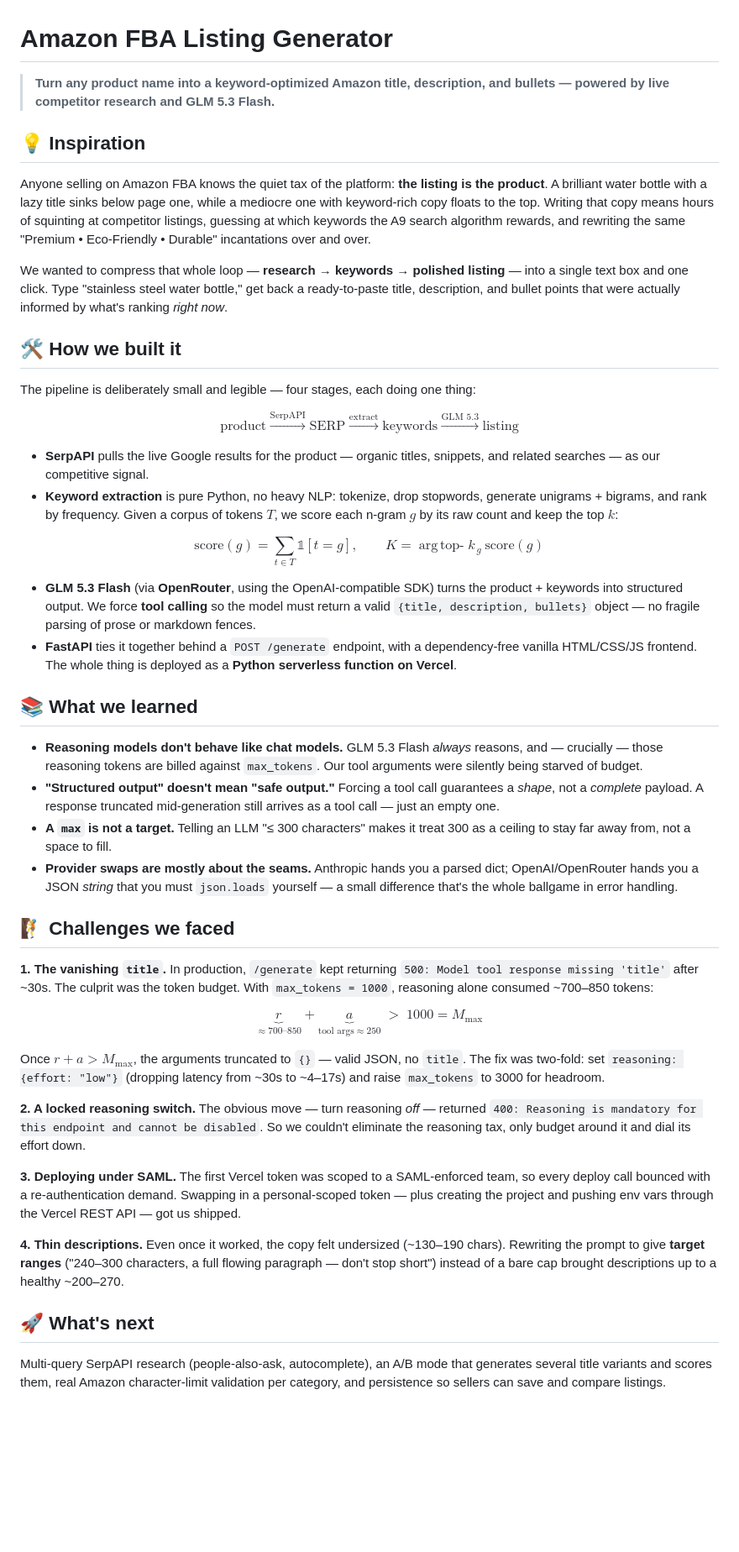
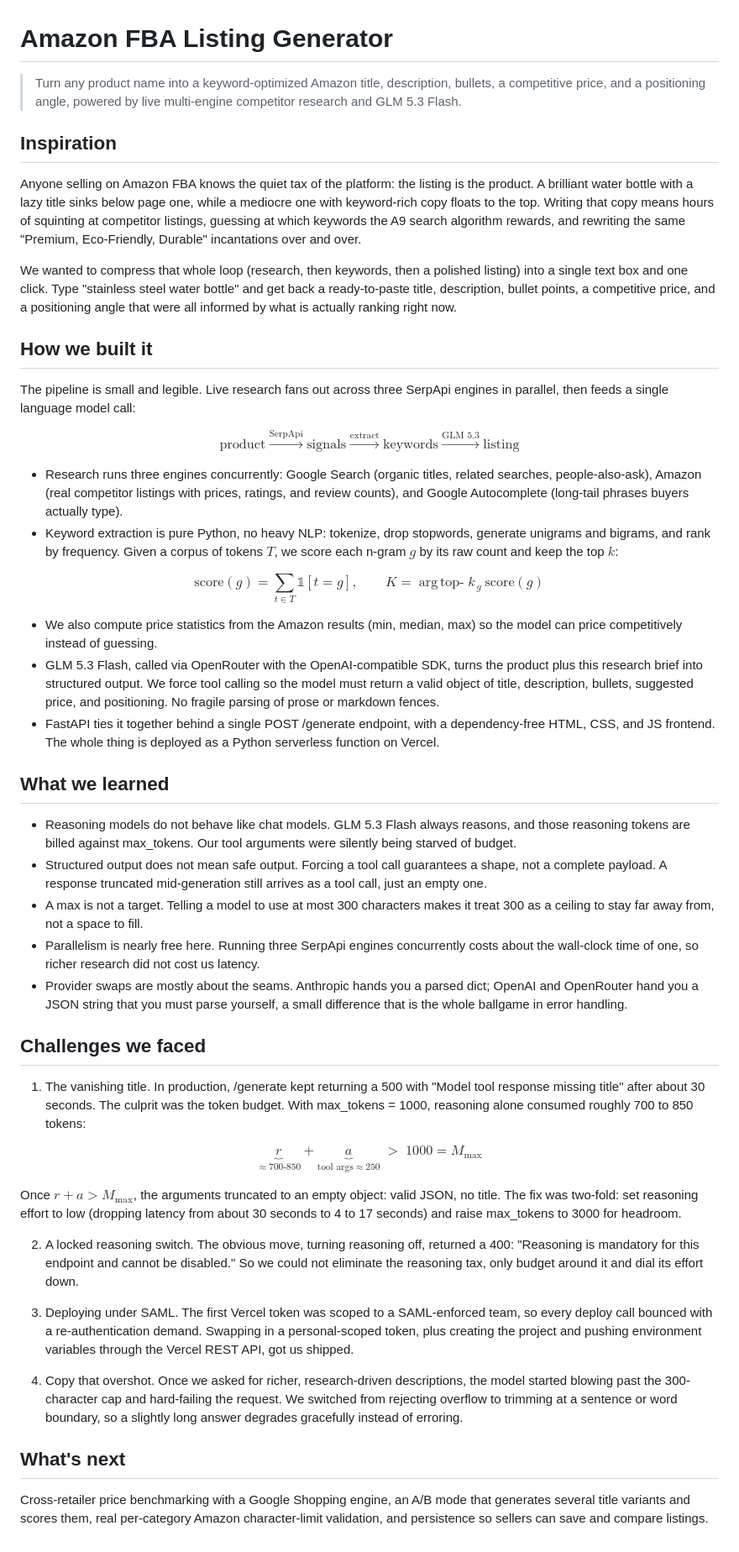
Before and after one commit to Nitishmane/serp-hack, a Markdown page: ABOUT.md, the part around the change. Shown at 84% size. Drawn GitHub-style; blank space fills up the shorter version.

Commit message:
Rewrite ABOUT.md: copy-paste-safe ASCII, cover multi-engine research + positioning
Co-Authored-By: Claude Opus 4.8 (1M context) <noreply@anthropic.com>

```diff
--- a/ABOUT.md
+++ b/ABOUT.md
@@ -1,54 +1,56 @@
 # Amazon FBA Listing Generator
 
-> **Turn any product name into a keyword-optimized Amazon title, description, and bullets — powered by live competitor research and GLM 5.3 Flash.**
+> Turn any product name into a keyword-optimized Amazon title, description, bullets, a competitive price, and a positioning angle, powered by live multi-engine competitor research and GLM 5.3 Flash.
 
-## 💡 Inspiration
+## Inspiration
 
-Anyone selling on Amazon FBA knows the quiet tax of the platform: **the listing is the product**. A brilliant water bottle with a lazy title sinks below page one, while a mediocre one with keyword-rich copy floats to the top. Writing that copy means hours of squinting at competitor listings, guessing at which keywords the A9 search algorithm rewards, and rewriting the same "Premium • Eco-Friendly • Durable" incantations over and over.
+Anyone selling on Amazon FBA knows the quiet tax of the platform: the listing is the product. A brilliant water bottle with a lazy title sinks below page one, while a mediocre one with keyword-rich copy floats to the top. Writing that copy means hours of squinting at competitor listings, guessing at which keywords the A9 search algorithm rewards, and rewriting the same "Premium, Eco-Friendly, Durable" incantations over and over.
 
-We wanted to compress that whole loop — **research → keywords → polished listing** — into a single text box and one click. Type "stainless steel water bottle," get back a ready-to-paste title, description, and bullet points that were actually informed by what's ranking *right now*.
+We wanted to compress that whole loop (research, then keywords, then a polished listing) into a single text box and one click. Type "stainless steel water bottle" and get back a ready-to-paste title, description, bullet points, a competitive price, and a positioning angle that were all informed by what is actually ranking right now.
 
-## 🛠️ How we built it
+## How we built it
 
-The pipeline is deliberately small and legible — four stages, each doing one thing:
+The pipeline is small and legible. Live research fans out across three SerpApi engines in parallel, then feeds a single language model call:
 
 $$
-\text{product} \xrightarrow{\text{SerpAPI}} \text{SERP} \xrightarrow{\text{extract}} \text{keywords} \xrightarrow{\text{GLM 5.3}} \text{listing}
+\text{product} \xrightarrow{\text{SerpApi}} \text{signals} \xrightarrow{\text{extract}} \text{keywords} \xrightarrow{\text{GLM 5.3}} \text{listing}
 $$
 
-- **SerpAPI** pulls the live Google results for the product — organic titles, snippets, and related searches — as our competitive signal.
-- **Keyword extraction** is pure Python, no heavy NLP: tokenize, drop stopwords, generate unigrams + bigrams, and rank by frequency. Given a corpus of tokens $T$, we score each n-gram $g$ by its raw count and keep the top $k$:
+- Research runs three engines concurrently: Google Search (organic titles, related searches, people-also-ask), Amazon (real competitor listings with prices, ratings, and review counts), and Google Autocomplete (long-tail phrases buyers actually type).
+- Keyword extraction is pure Python, no heavy NLP: tokenize, drop stopwords, generate unigrams and bigrams, and rank by frequency. Given a corpus of tokens $T$, we score each n-gram $g$ by its raw count and keep the top $k$:
 
 $$
-\text{score}(g) = \sum_{t \in T} \mathbb{1}[t = g], \qquad K = \operatorname*{arg\,top-}k_{\,g}\ \text{score}(g)
+\text{score}(g) = \sum_{t \in T} \mathbb{1}[t = g], \qquad K = \operatorname*{arg\,top\text{-}}k_{\,g}\ \text{score}(g)
 $$
 
-- **GLM 5.3 Flash** (via **OpenRouter**, using the OpenAI-compatible SDK) turns the product + keywords into structured output. We force **tool calling** so the model must return a valid `{title, description, bullets}` object — no fragile parsing of prose or markdown fences.
-- **FastAPI** ties it together behind a `POST /generate` endpoint, with a dependency-free vanilla HTML/CSS/JS frontend. The whole thing is deployed as a **Python serverless function on Vercel**.
+- We also compute price statistics from the Amazon results (min, median, max) so the model can price competitively instead of guessing.
+- GLM 5.3 Flash, called via OpenRouter with the OpenAI-compatible SDK, turns the product plus this research brief into structured output. We force tool calling so the model must return a valid object of title, description, bullets, suggested price, and positioning. No fragile parsing of prose or markdown fences.
+- FastAPI ties it together behind a single POST /generate endpoint, with a dependency-free HTML, CSS, and JS frontend. The whole thing is deployed as a Python serverless function on Vercel.
 
-## 📚 What we learned
+## What we learned
 
-- **Reasoning models don't behave like chat models.** GLM 5.3 Flash *always* reasons, and — crucially — those reasoning tokens are billed against `max_tokens`. Our tool arguments were silently being starved of budget.
-- **"Structured output" doesn't mean "safe output."** Forcing a tool call guarantees a *shape*, not a *complete* payload. A response truncated mid-generation still arrives as a tool call — just an empty one.
-- **A `max` is not a target.** Telling an LLM "≤ 300 characters" makes it treat 300 as a ceiling to stay far away from, not a space to fill.
-- **Provider swaps are mostly about the seams.** Anthropic hands you a parsed dict; OpenAI/OpenRouter hands you a JSON *string* that you must `json.loads` yourself — a small difference that's the whole ballgame in error handling.
+- Reasoning models do not behave like chat models. GLM 5.3 Flash always reasons, and those reasoning tokens are billed against max_tokens. Our tool arguments were silently being starved of budget.
+- Structured output does not mean safe output. Forcing a tool call guarantees a shape, not a complete payload. A response truncated mid-generation still arrives as a tool call, just an empty one.
+- A max is not a target. Telling a model to use at most 300 characters makes it treat 300 as a ceiling to stay far away from, not a space to fill.
+- Parallelism is nearly free here. Running three SerpApi engines concurrently costs about the wall-clock time of one, so richer research did not cost us latency.
+- Provider swaps are mostly about the seams. Anthropic hands you a parsed dict; OpenAI and OpenRouter hand you a JSON string that you must parse yourself, a small difference that is the whole ballgame in error handling.
 
-## 🧗 Challenges we faced
+## Challenges we faced
 
-**1. The vanishing `title`.** In production, `/generate` kept returning `500: Model tool response missing 'title'` after ~30s. The culprit was the token budget. With `max_tokens = 1000`, reasoning alone consumed ~700–850 tokens:
+1. The vanishing title. In production, /generate kept returning a 500 with "Model tool response missing title" after about 30 seconds. The culprit was the token budget. With max_tokens = 1000, reasoning alone consumed roughly 700 to 850 tokens:
 
 $$
-\underbrace{r}_{\approx 700\text{–}850} + \underbrace{a}_{\text{tool args} \approx 250} \;>\; 1000 = M_{\max}
+\underbrace{r}_{\approx 700\text{-}850} + \underbrace{a}_{\text{tool args} \approx 250} \;>\; 1000 = M_{\max}
 $$
 
-Once $r + a > M_{\max}$, the arguments truncated to `{}` — valid JSON, no `title`. The fix was two-fold: set `reasoning: {effort: "low"}` (dropping latency from ~30s to ~4–17s) and raise `max_tokens` to 3000 for headroom.
+Once $r + a > M_{\max}$, the arguments truncated to an empty object: valid JSON, no title. The fix was two-fold: set reasoning effort to low (dropping latency from about 30 seconds to 4 to 17 seconds) and raise max_tokens to 3000 for headroom.
 
-**2. A locked reasoning switch.** The obvious move — turn reasoning *off* — returned `400: Reasoning is mandatory for this endpoint and cannot be disabled`. So we couldn't eliminate the reasoning tax, only budget around it and dial its effort down.
+2. A locked reasoning switch. The obvious move, turning reasoning off, returned a 400: "Reasoning is mandatory for this endpoint and cannot be disabled." So we could not eliminate the reasoning tax, only budget around it and dial its effort down.
 
-**3. Deploying under SAML.** The first Vercel token was scoped to a SAML-enforced team, so every deploy call bounced with a re-authentication demand. Swapping in a personal-scoped token — plus creating the project and pushing env vars through the Vercel REST API — got us shipped.
+3. Deploying under SAML. The first Vercel token was scoped to a SAML-enforced team, so every deploy call bounced with a re-authentication demand. Swapping in a personal-scoped token, plus creating the project and pushing environment variables through the Vercel REST API, got us shipped.
 
-**4. Thin descriptions.** Even once it worked, the copy felt undersized (~130–190 chars). Rewriting the prompt to give **target ranges** ("240–300 characters, a full flowing paragraph — don't stop short") instead of a bare cap brought descriptions up to a healthy ~200–270.
+4. Copy that overshot. Once we asked for richer, research-driven descriptions, the model started blowing past the 300-character cap and hard-failing the request. We switched from rejecting overflow to trimming at a sentence or word boundary, so a slightly long answer degrades gracefully instead of erroring.
 
-## 🚀 What's next
+## What's next
 
-Multi-query SerpAPI research (people-also-ask, autocomplete), an A/B mode that generates several title variants and scores them, real Amazon character-limit validation per category, and persistence so sellers can save and compare listings.
+Cross-retailer price benchmarking with a Google Shopping engine, an A/B mode that generates several title variants and scores them, real per-category Amazon character-limit validation, and persistence so sellers can save and compare listings.
```
